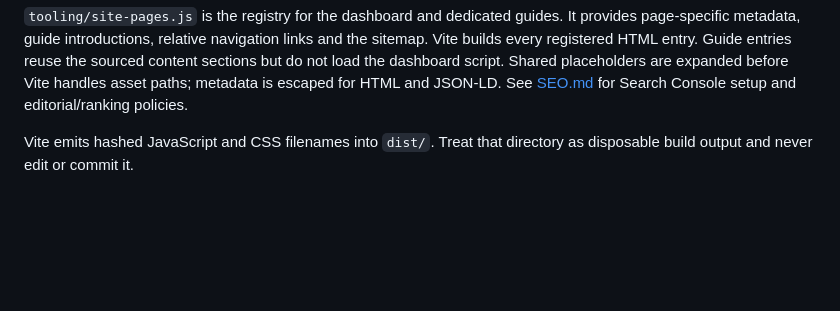
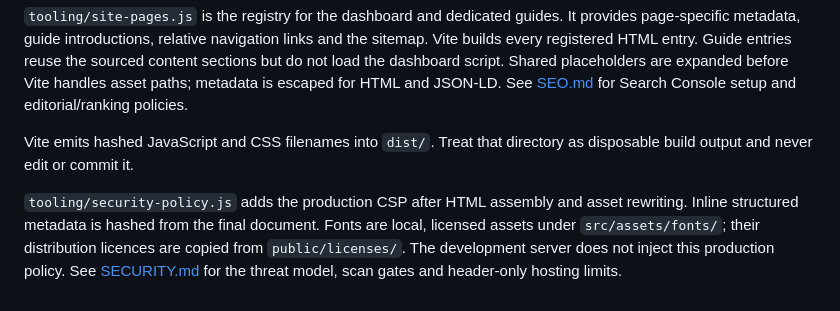
Before and after one commit to richmondgoh8/haze-guide-sg, a Markdown page: docs/ARCHITECTURE.md, the part around the change. Rendered like a GitHub page; blank space fills up the shorter version.

```diff
--- a/docs/ARCHITECTURE.md
+++ b/docs/ARCHITECTURE.md
@@ -95,3 +95,5 @@ Window advice is an editorial interpretation of the cited household guidance. It
 `tooling/site-pages.js` is the registry for the dashboard and dedicated guides. It provides page-specific metadata, guide introductions, relative navigation links and the sitemap. Vite builds every registered HTML entry. Guide entries reuse the sourced content sections but do not load the dashboard script. Shared placeholders are expanded before Vite handles asset paths; metadata is escaped for HTML and JSON-LD. See [SEO.md](SEO.md) for Search Console setup and editorial/ranking policies.
 
 Vite emits hashed JavaScript and CSS filenames into `dist/`. Treat that directory as disposable build output and never edit or commit it.
+
+`tooling/security-policy.js` adds the production CSP after HTML assembly and asset rewriting. Inline structured metadata is hashed from the final document. Fonts are local, licensed assets under `src/assets/fonts/`; their distribution licences are copied from `public/licenses/`. The development server does not inject this production policy. See [SECURITY.md](../SECURITY.md) for the threat model, scan gates and header-only hosting limits.
```
Also changed, not shown: docs/SECURITY-ASSESSMENT.md (+3 -3 lines).
